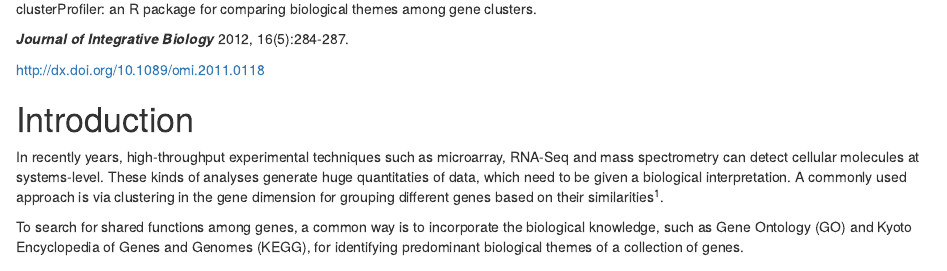
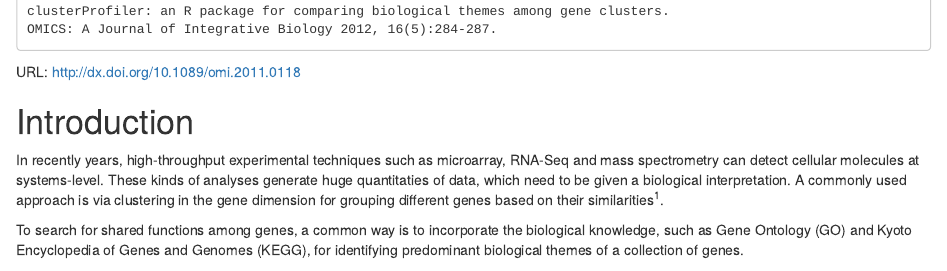
Before and after one commit to YuLab-SMU/clusterProfiler, an R Markdown document (vignettes/clusterProfiler.Rmd): the page in a window 1100 px wide, from 530 px down. Rendered offline with R 4.5, knitr and Pandoc, with nearby package versions; drawn as R Markdown's standard HTML page in place of the format the file asks for; some code elsewhere in the file could not run offline; common packages that the code uses without loading them are loaded.

Commit message:
Commit made by the Bioconductor Git-SVN bridge.
Commit id: 5ce9b791c11d8cf67df84a9a92de99daf1a1564b

    update vignette



git-svn-id: https://hedgehog.fhcrc.org/bioconductor/trunk/madman/Rpacks/clusterProfiler@103909 bc3139a8-67e5-0310-9ffc-ced21a209358

````diff
--- a/vignettes/clusterProfiler.Rmd
+++ b/vignettes/clusterProfiler.Rmd
@@ -41,13 +41,13 @@ library(clusterProfiler)
 
 If you use `r Biocpkg("clusterProfiler")` in published research, please cite:
 
+```
 G Yu, LG Wang, Y Han, QY He.
+clusterProfiler: an R package for comparing biological themes among gene clusters.
+OMICS: A Journal of Integrative Biology 2012, 16(5):284-287.
+```
 
-clusterProfiler: an R package for comparing biological themes among gene clusters.
-
-__*Journal of Integrative Biology*__ 2012, 16(5):284-287.
-
-[http://dx.doi.org/10.1089/omi.2011.0118](http://dx.doi.org/10.1089/omi.2011.0118)
+URL: [http://dx.doi.org/10.1089/omi.2011.0118](http://dx.doi.org/10.1089/omi.2011.0118)
 
 
 # Introduction
````
